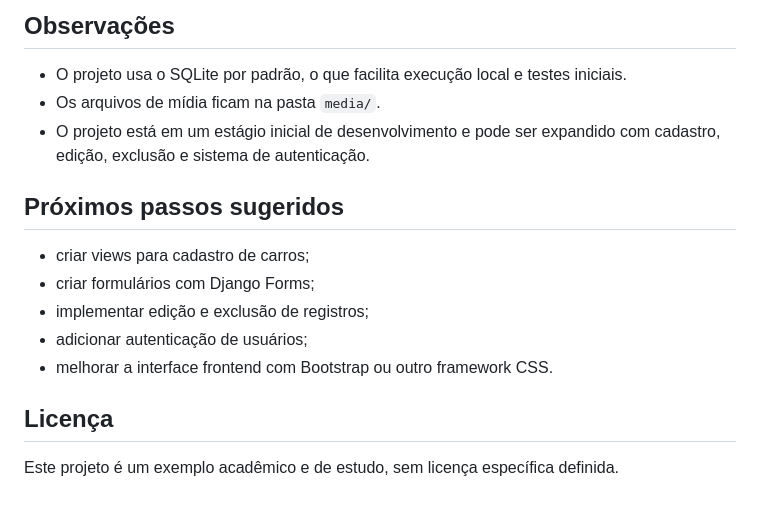
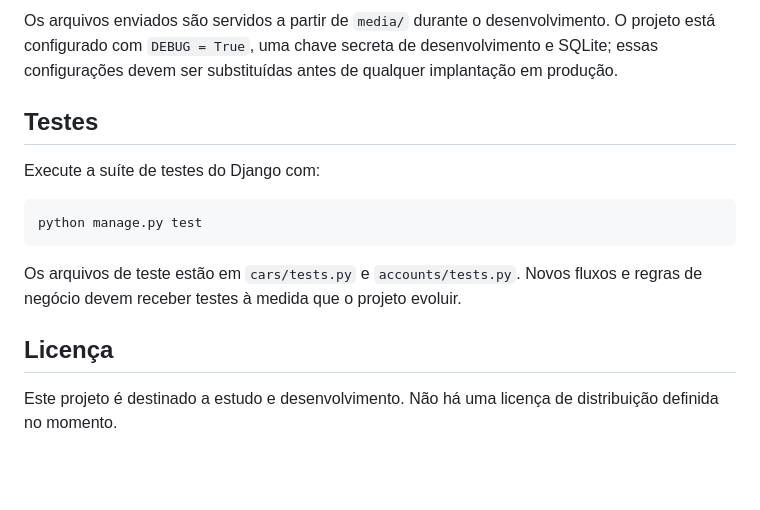
Before and after one commit to ViniciusMata/PyCode_BR_Carros, a Markdown page: README.md, the part around one of its changes. Rendered like a GitHub page; blank space fills up the shorter version.

````diff
--- a/README.md
+++ b/README.md
@@ -143,18 +153,16 @@ http://127.0.0.1:8000/cars/
 
-## Observações
+Os arquivos enviados são servidos a partir de `media/` durante o desenvolvimento. O projeto está configurado com `DEBUG = True`, uma chave secreta de desenvolvimento e SQLite; essas configurações devem ser substituídas antes de qualquer implantação em produção.
 
-- O projeto usa o SQLite por padrão, o que facilita execução local e testes iniciais.
-- Os arquivos de mídia ficam na pasta `media/`.
-- O projeto está em um estágio inicial de desenvolvimento e pode ser expandido com cadastro, edição, exclusão e sistema de autenticação.
+## Testes
 
-## Próximos passos sugeridos
+Execute a suíte de testes do Django com:
 
-- criar views para cadastro de carros;
-- criar formulários com Django Forms;
-- implementar edição e exclusão de registros;
-- adicionar autenticação de usuários;
-- melhorar a interface frontend com Bootstrap ou outro framework CSS.
+```bash
+python manage.py test
+```
+
+Os arquivos de teste estão em `cars/tests.py` e `accounts/tests.py`. Novos fluxos e regras de negócio devem receber testes à medida que o projeto evoluir.
 
 ## Licença
 
-Este projeto é um exemplo acadêmico e de estudo, sem licença específica definida.
+Este projeto é destinado a estudo e desenvolvimento. Não há uma licença de distribuição definida no momento.
````
Also changed, not shown: other parts of README.md (+88 -78 lines).
